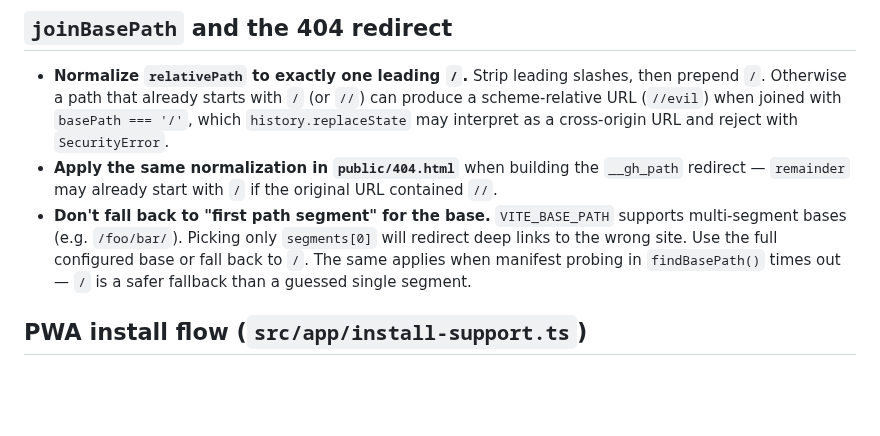
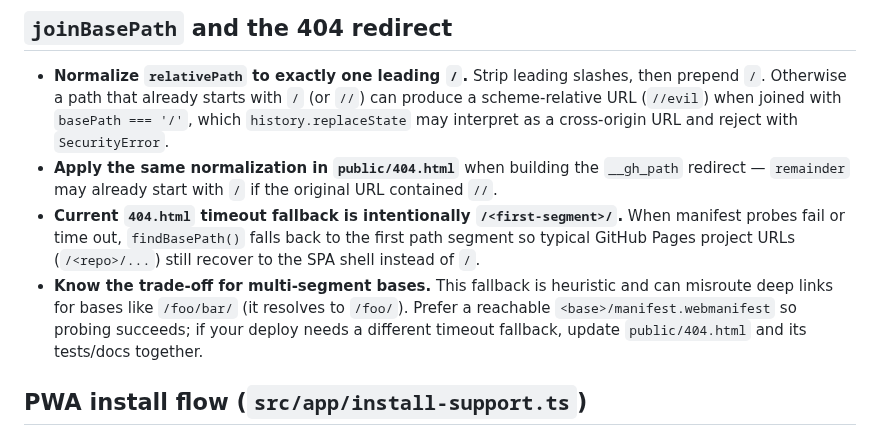
Before and after one commit to pompomon/Cardgame, a Markdown page: docs/agent/service-worker-and-pwa.md, the part around the change. Drawn GitHub-style; blank space fills up the shorter version.

```diff
--- a/docs/agent/service-worker-and-pwa.md
+++ b/docs/agent/service-worker-and-pwa.md
@@ -74,12 +74,16 @@ non-root base.
 - **Apply the same normalization in `public/404.html`** when building the
   `__gh_path` redirect — `remainder` may already start with `/` if the
   original URL contained `//`.
-- **Don't fall back to "first path segment" for the base.**
-  `VITE_BASE_PATH` supports multi-segment bases (e.g. `/foo/bar/`).
-  Picking only `segments[0]` will redirect deep links to the wrong site.
-  Use the full configured base or fall back to `/`. The same applies when
-  manifest probing in `findBasePath()` times out — `/` is a safer
-  fallback than a guessed single segment.
+- **Current `404.html` timeout fallback is intentionally `/<first-segment>/`.**
+  When manifest probes fail or time out, `findBasePath()` falls back to the
+  first path segment so typical GitHub Pages project URLs (`/<repo>/...`)
+  still recover to the SPA shell instead of `/`.
+- **Know the trade-off for multi-segment bases.**
+  This fallback is heuristic and can misroute deep links for bases like
+  `/foo/bar/` (it resolves to `/foo/`). Prefer a reachable
+  `<base>/manifest.webmanifest` so probing succeeds; if your deploy needs a
+  different timeout fallback, update `public/404.html` and its tests/docs
+  together.
 
 ## PWA install flow (`src/app/install-support.ts`)
 
```
Also changed, not shown: docs/agent/architecture.md (+8 -3 lines), docs/agent/testing.md (+4 -3 lines).
